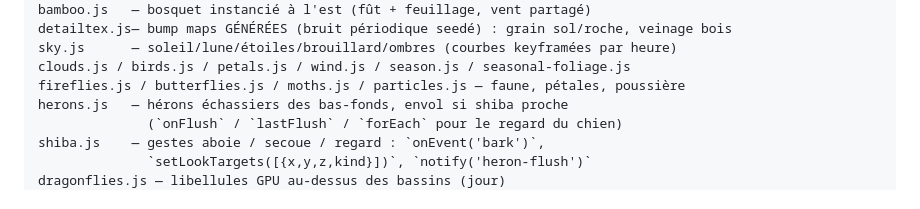
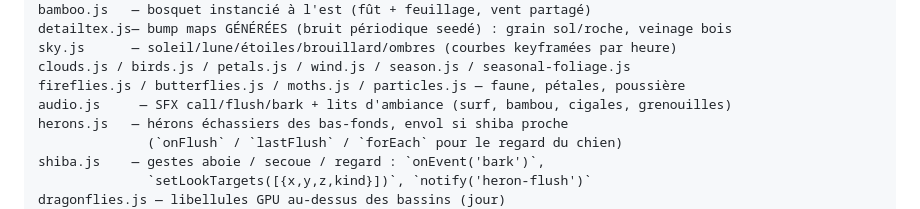
Before and after one commit to maximefourre/sakurajima, a Markdown page: AGENTS.md, the part around the change. Drawn GitHub-style.

Commit message:
docs: audio.js porte aussi les lits d ambiance

```diff
--- a/AGENTS.md
+++ b/AGENTS.md
@@ -60,6 +60,7 @@ detailtex.js— bump maps GÉNÉRÉES (bruit périodique seedé) : grain sol/roc
 sky.js      — soleil/lune/étoiles/brouillard/ombres (courbes keyframées par heure)
 clouds.js / birds.js / petals.js / wind.js / season.js / seasonal-foliage.js
 fireflies.js / butterflies.js / moths.js / particles.js — faune, pétales, poussière
+audio.js     — SFX call/flush/bark + lits d'ambiance (surf, bambou, cigales, grenouilles)
 herons.js   — hérons échassiers des bas-fonds, envol si shiba proche
               (`onFlush` / `lastFlush` / `forEach` pour le regard du chien)
 shiba.js    — gestes aboie / secoue / regard : `onEvent('bark')`,
```
